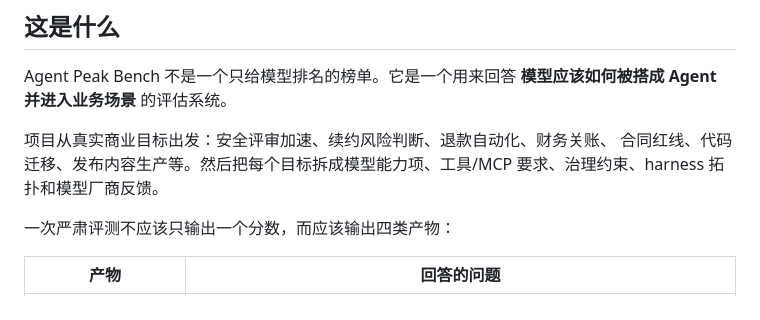
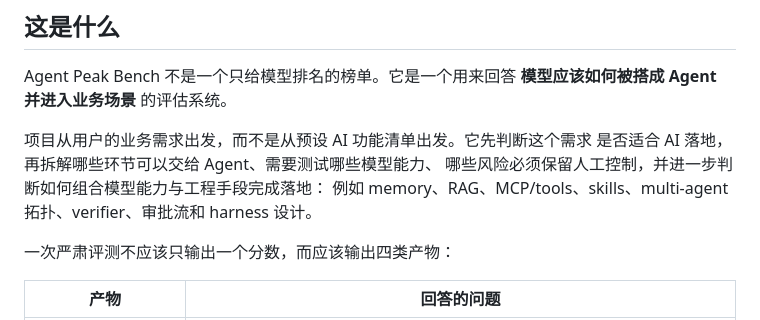
Before and after one commit to 2sao7sao/agent-peak-bench, a Markdown page: README.zh-CN.md, the part around the change. GitHub-like rendering.

```diff
--- a/README.zh-CN.md
+++ b/README.zh-CN.md
@@ -26,9 +26,11 @@
 Agent Peak Bench 不是一个只给模型排名的榜单。它是一个用来回答
 **模型应该如何被搭成 Agent 并进入业务场景** 的评估系统。
 
-项目从真实商业目标出发：安全评审加速、续约风险判断、退款自动化、财务关账、
-合同红线、代码迁移、发布内容生产等。然后把每个目标拆成模型能力项、工具/MCP
-要求、治理约束、harness 拓扑和模型厂商反馈。
+项目从用户的业务需求出发，而不是从预设 AI 功能清单出发。它先判断这个需求
+是否适合 AI 落地，再拆解哪些环节可以交给 Agent、需要测试哪些模型能力、
+哪些风险必须保留人工控制，并进一步判断如何组合模型能力与工程手段完成落地：
+例如 memory、RAG、MCP/tools、skills、multi-agent 拓扑、verifier、审批流和
+harness 设计。
 
 一次严肃评测不应该只输出一个分数，而应该输出四类产物：
 
```
Also changed, not shown: README.md (+7 -5 lines).
